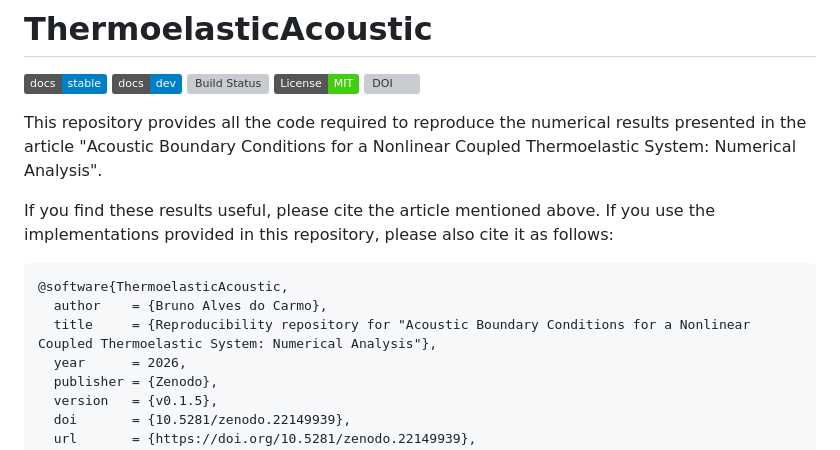
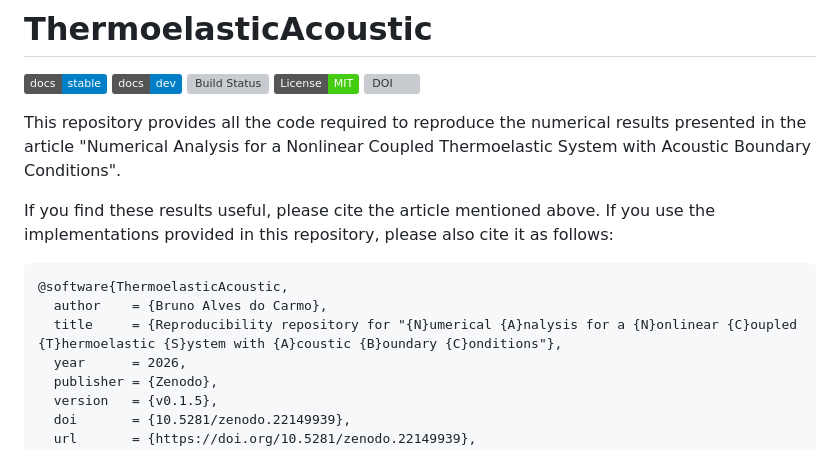
Before and after one commit to bacarmo/ThermoelasticAcoustic.jl, a Markdown page: README.md, the part around the change. Drawn GitHub-style; badges without logos; grey boxes are pictures that could not be loaded.

Commit message:
Update title

````diff
--- a/README.md
+++ b/README.md
@@ -5,14 +5,14 @@
 [![License: MIT](https://img.shields.io/badge/License-MIT-success.svg)](https://opensource.org/licenses/MIT)
 [![DOI](https://zenodo.org/badge/1158101550.svg)](https://doi.org/10.5281/zenodo.22149939)
 
-This repository provides all the code required to reproduce the numerical results presented in the article "Acoustic Boundary Conditions for a Nonlinear Coupled Thermoelastic System: Numerical Analysis".
+This repository provides all the code required to reproduce the numerical results presented in the article "Numerical Analysis for a Nonlinear Coupled Thermoelastic System with Acoustic Boundary Conditions".
 
 If you find these results useful, please cite the article mentioned above.
 If you use the implementations provided in this repository, please also cite it as follows:
 ```bibtex
 @software{ThermoelasticAcoustic,
   author    = {Bruno Alves do Carmo},
-  title     = {Reproducibility repository for "Acoustic Boundary Conditions for a Nonlinear Coupled Thermoelastic System: Numerical Analysis"},
+  title     = {Reproducibility repository for "{N}umerical {A}nalysis for a {N}onlinear {C}oupled {T}hermoelastic {S}ystem with {A}coustic {B}oundary {C}onditions"},
   year      = 2026,
   publisher = {Zenodo},
   version   = {v0.1.5},
````
